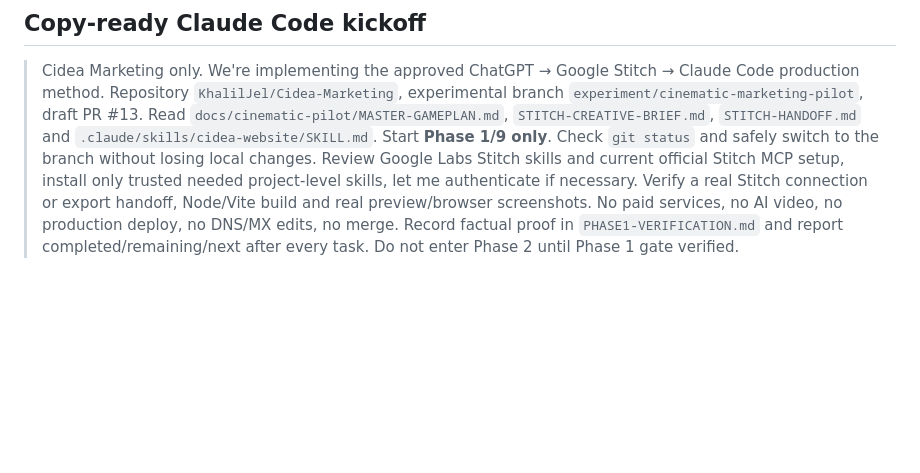
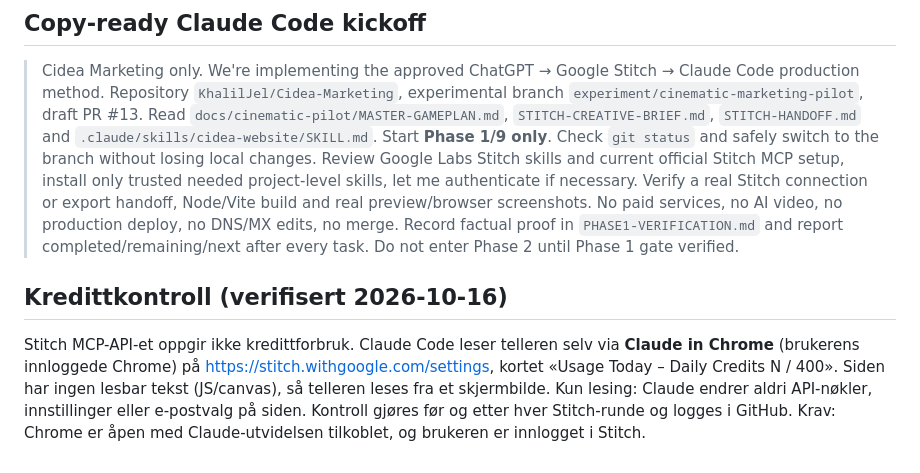
Before and after one commit to KhalilJel/Cidea-Marketing, a Markdown page: docs/cinematic-pilot/STITCH-HANDOFF.md, the part around the change. GitHub-like rendering; blank space fills up the shorter version.

Commit message:
docs: Claude reads Stitch credit counter itself via Claude in Chrome
Co-Authored-By: Claude Opus 5.5 <noreply@anthropic.com>

```diff
--- a/docs/cinematic-pilot/STITCH-HANDOFF.md
+++ b/docs/cinematic-pilot/STITCH-HANDOFF.md
@@ -47,3 +47,7 @@ Phase 1 gate is NOT passed until the above real checks are recorded. If unblocke
 ## Copy-ready Claude Code kickoff
 
 > Cidea Marketing only. We're implementing the approved ChatGPT → Google Stitch → Claude Code production method. Repository `KhalilJel/Cidea-Marketing`, experimental branch `experiment/cinematic-marketing-pilot`, draft PR #13. Read `docs/cinematic-pilot/MASTER-GAMEPLAN.md`, `STITCH-CREATIVE-BRIEF.md`, `STITCH-HANDOFF.md` and `.claude/skills/cidea-website/SKILL.md`. Start **Phase 1/9 only**. Check `git status` and safely switch to the branch without losing local changes. Review Google Labs Stitch skills and current official Stitch MCP setup, install only trusted needed project-level skills, let me authenticate if necessary. Verify a real Stitch connection or export handoff, Node/Vite build and real preview/browser screenshots. No paid services, no AI video, no production deploy, no DNS/MX edits, no merge. Record factual proof in `PHASE1-VERIFICATION.md` and report completed/remaining/next after every task. Do not enter Phase 2 until Phase 1 gate verified.
+
+## Kredittkontroll (verifisert 2026-10-16)
+
+Stitch MCP-API-et oppgir ikke kredittforbruk. Claude Code leser telleren selv via **Claude in Chrome** (brukerens innloggede Chrome) på https://stitch.withgoogle.com/settings, kortet «Usage Today – Daily Credits N / 400». Siden har ingen lesbar tekst (JS/canvas), så telleren leses fra et skjermbilde. Kun lesing: Claude endrer aldri API-nøkler, innstillinger eller e-postvalg på siden. Kontroll gjøres før og etter hver Stitch-runde og logges i GitHub. Krav: Chrome er åpen med Claude-utvidelsen tilkoblet, og brukeren er innlogget i Stitch.
```
